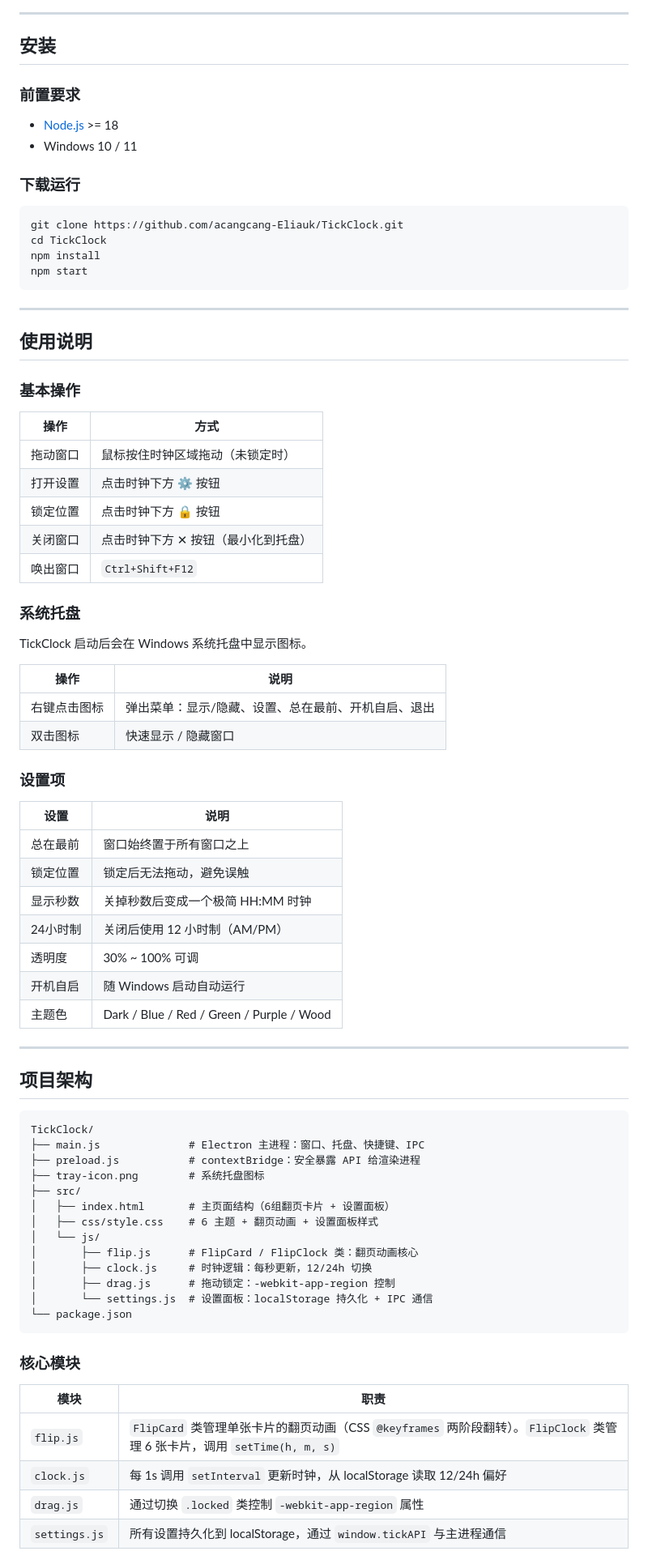
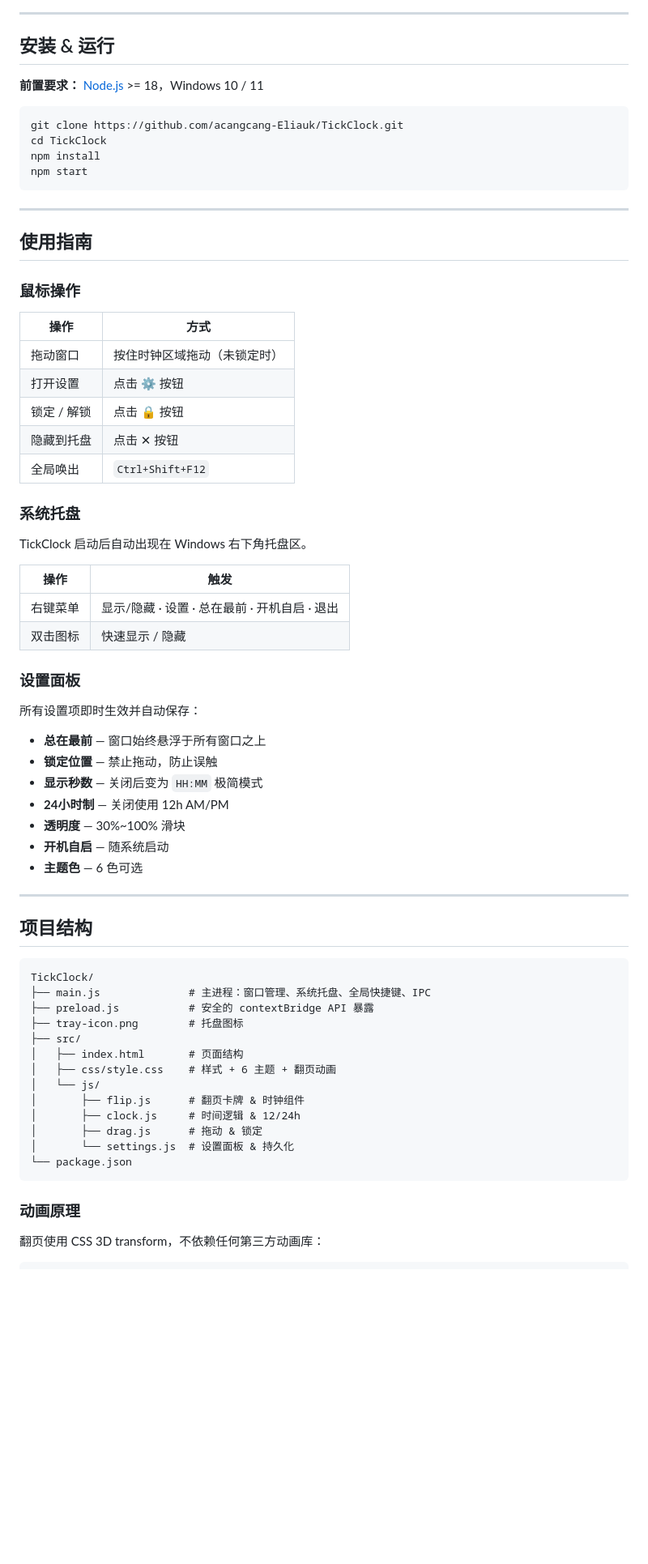
Before and after one commit to acangcang-Eliauk/TickClock, a Markdown page: README.md, the part around one of its changes. Shown at 81% size. GitHub-like rendering; blank space fills up the shorter version.

````diff
--- a/README.md
+++ b/README.md
@@ -58,14 +73,9 @@
 
 ---
 
-## 安装
+## 安装 & 运行
 
-### 前置要求
-
-- [Node.js](https://nodejs.org/) >= 18
-- Windows 10 / 11
-
-### 下载运行
+**前置要求：** [Node.js](https://nodejs.org/) >= 18，Windows 10 / 11
 
 ```bash
 git clone https://github.com/acangcang-Eliauk/TickClock.git
@@ -76,65 +86,60 @@ npm start
 
 ---
 
-## 使用说明
+## 使用指南
 
-### 基本操作
+### 鼠标操作
 
 | 操作 | 方式 |
 |------|------|
-| 拖动窗口 | 鼠标按住时钟区域拖动（未锁定时） |
-| 打开设置 | 点击时钟下方 ⚙ 按钮 |
-| 锁定位置 | 点击时钟下方 🔒 按钮 |
-| 关闭窗口 | 点击时钟下方 ✕ 按钮（最小化到托盘） |
-| 唤出窗口 | `Ctrl+Shift+F12` |
+| 拖动窗口 | 按住时钟区域拖动（未锁定时） |
+| 打开设置 | 点击 ⚙ 按钮 |
+| 锁定 / 解锁 | 点击 🔒 按钮 |
+| 隐藏到托盘 | 点击 ✕ 按钮 |
+| 全局唤出 | `Ctrl+Shift+F12` |
 
 ### 系统托盘
 
-TickClock 启动后会在 Windows 系统托盘中显示图标。
+TickClock 启动后自动出现在 Windows 右下角托盘区。
 
-| 操作 | 说明 |
+| 操作 | 触发 |
 |------|------|
-| 右键点击图标 | 弹出菜单：显示/隐藏、设置、总在最前、开机自启、退出 |
-| 双击图标 | 快速显示 / 隐藏窗口 |
+| 右键菜单 | 显示/隐藏 · 设置 · 总在最前 · 开机自启 · 退出 |
+| 双击图标 | 快速显示 / 隐藏 |
 
-### 设置项
+### 设置面板
 
-| 设置 | 说明 |
-|------|------|
-| 总在最前 | 窗口始终置于所有窗口之上 |
-| 锁定位置 | 锁定后无法拖动，避免误触 |
-| 显示秒数 | 关掉秒数后变成一个极简 HH:MM 时钟 |
-| 24小时制 | 关闭后使用 12 小时制（AM/PM） |
-| 透明度 | 30% ~ 100% 可调 |
-| 开机自启 | 随 Windows 启动自动运行 |
-| 主题色 | Dark / Blue / Red / Green / Purple / Wood |
+所有设置项即时生效并自动保存：
+
+- **总在最前** — 窗口始终悬浮于所有窗口之上
+- **锁定位置** — 禁止拖动，防止误触
+- **显示秒数** — 关闭后变为 `HH:MM` 极简模式
+- **24小时制** — 关闭使用 12h AM/PM
+- **透明度** — 30%~100% 滑块
+- **开机自启** — 随系统启动
+- **主题色** — 6 色可选
 
 ---
 
-## 项目架构
+## 项目结构
 
 ```
 TickClock/
-├── main.js              # Electron 主进程：窗口、托盘、快捷键、IPC
-├── preload.js           # contextBridge：安全暴露 API 给渲染进程
-├── tray-icon.png        # 系统托盘图标
+├── main.js              # 主进程：窗口管理、系统托盘、全局快捷键、IPC
+├── preload.js           # 安全的 contextBridge API 暴露
+├── tray-icon.png        # 托盘图标
 ├── src/
-│   ├── index.html       # 主页面结构（6组翻页卡片 + 设置面板）
-│   ├── css/style.css    # 6 主题 + 翻页动画 + 设置面板样式
+│   ├── index.html       # 页面结构
+│   ├── css/style.css    # 样式 + 6 主题 + 翻页动画
 │   └── js/
-│       ├── flip.js      # FlipCard / FlipClock 类：翻页动画核心
-│       ├── clock.js     # 时钟逻辑：每秒更新，12/24h 切换
-│       ├── drag.js      # 拖动锁定：-webkit-app-region 控制
-│       └── settings.js  # 设置面板：localStorage 持久化 + IPC 通信
+│       ├── flip.js      # 翻页卡牌 & 时钟组件
+│       ├── clock.js     # 时间逻辑 & 12/24h
+│       ├── drag.js      # 拖动 & 锁定
+│       └── settings.js  # 设置面板 & 持久化
 └── package.json
 ```
 
-### 核心模块
+### 动画原理
 
-| 模块 | 职责 |
-|------|------|
-| `flip.js` | `FlipCard` 类管理单张卡片的翻页动画（CSS `@keyframes` 两阶段翻转）。`FlipClock` 类管理 6 张卡片，调用 `setTime(h, m, s)` |
-| `clock.js` | 每 1s 调用 `setInterval` 更新时钟，从 localStorage 读取 12/24h 偏好 |
-| `drag.js` | 通过切换 `.locked` 类控制 `-webkit-app-region` 属性 |
-| `settings.js` | 所有设置持久化到 localStorage，通过 `window.tickAPI` 与主进程通信 |
+翻页使用 CSS 3D transform，不依赖任何第三方动画库：
 
````
Also changed, not shown: other parts of README.md (+56 -56 lines).
